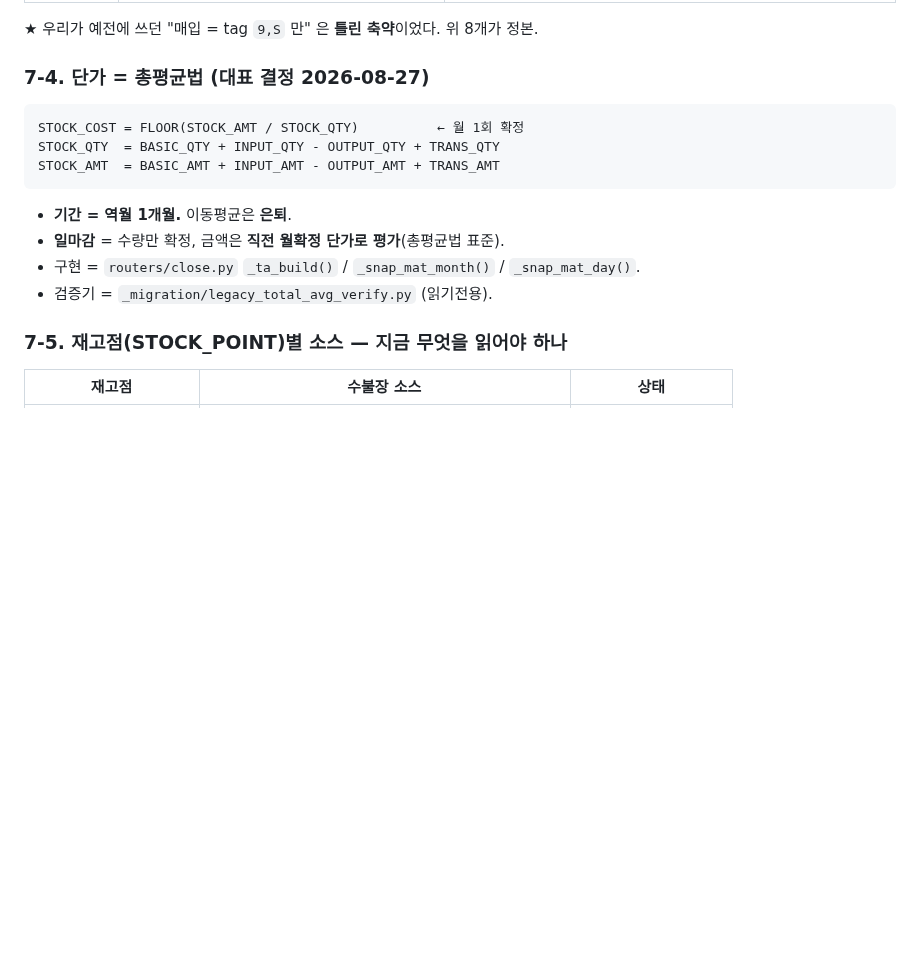
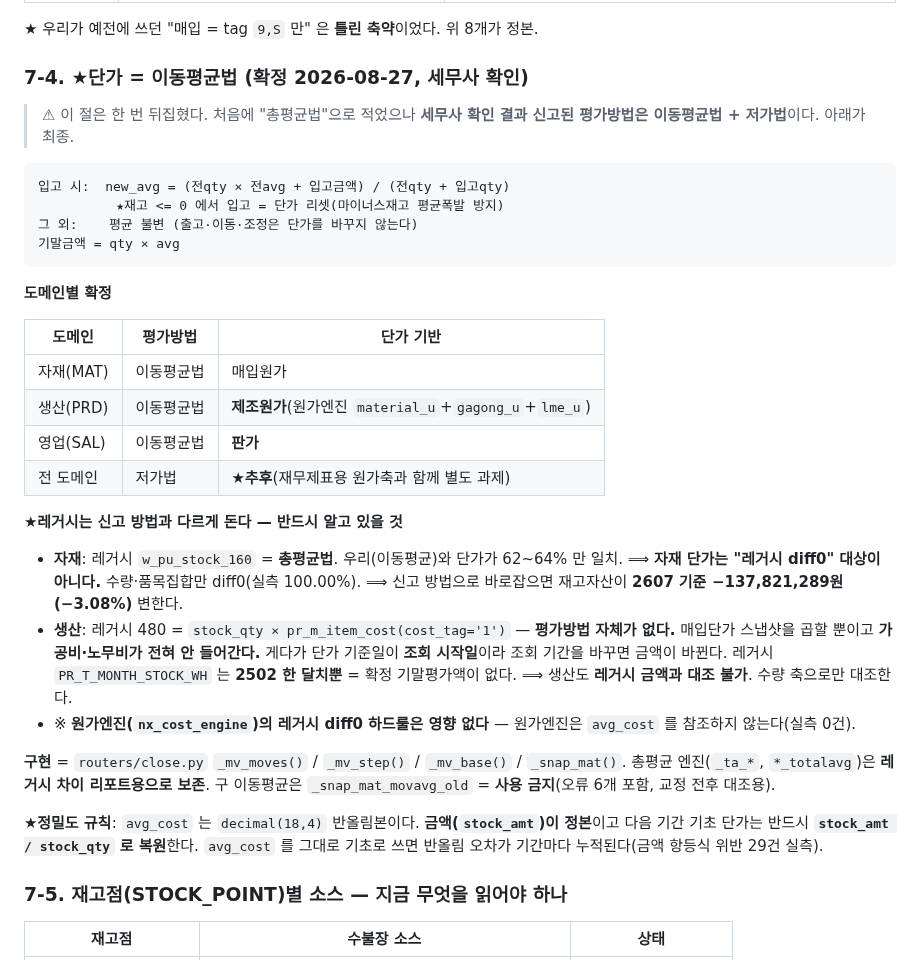
Before and after one commit to 0daeyhan0-bit/pnc-erp-web, a Markdown page: _schema/STOCK_CLOSE_HANDOFF.md, the part around the change. GitHub-like rendering; blank space fills up the shorter version.

Commit message:
docs(수불장): ★평가방법 정정 — 이동평균법 확정(총평균 아님) + 레거시 불일치 경고
세무사 확인: 신고된 재고자산 평가방법 = 이동평균법 + 저가법.
STOCK_CLOSE_HANDOFF §7-4 를 총평균 → 이동평균으로 정정(한 번 뒤집힌 이력도 명기).

도메인별: MAT=이동평균(매입원가) · PRD=이동평균(제조원가, 원가엔진) ·
 SAL=이동평균(판가) · 저가법+재무제표용 원가축=추후.

★옆 세션이 반드시 알아야 할 것 — 레거시가 신고 방법과 다르게 돈다:
 - 자재: 레거시 w_pu_stock_160 = 총평균. 우리와 단가 62~64%만 일치
   ⟹ 자재 단가는 레거시 diff0 대상 아님. 수량·품목집합만 diff0(실측 100.00%).
   ⟹ 신고 방법 적용시 재고자산 2607 기준 −137,821,289원(−3.08%).
 - 생산: 레거시 480 = stock_qty × pr_m_item_cost(cost_tag='1') = 평가방법 자체가 없음.
   가공비·노무비 미반영, 단가 기준일이 조회 시작일이라 조회 기간 바꾸면 금액이 변함.
   PR_T_MONTH_STOCK_WH 는 2502 한 달치뿐 = 확정 기말평가액 없음 ⟹ 금액 대조 불가, 수량 축만.
 - 원가엔진 diff0 하드룰은 영향 없음(avg_cost 미참조).

★정밀도 규칙 추가: avg_cost 는 decimal(18,4) 반올림본. 금액이 정본이고
 다음 기간 기초 단가는 stock_amt/stock_qty 로 복원할 것(그대로 쓰면 반올림 누적, 위반 29건 실측).

Co-Authored-By: Claude Opus 5 <noreply@anthropic.com>

````diff
--- a/_schema/STOCK_CLOSE_HANDOFF.md
+++ b/_schema/STOCK_CLOSE_HANDOFF.md
@@ -183,16 +183,45 @@ STOCK_COST = (BASIC_AMT + INPUT_AMT) / (BASIC_QTY + INPUT_QTY)     ← 월 1회
 
 ★ 우리가 예전에 쓰던 "매입 = tag `9,S` 만" 은 **틀린 축약**이었다. 위 8개가 정본.
 
-### 7-4. 단가 = 총평균법 (대표 결정 2026-08-27)
+### 7-4. ★단가 = **이동평균법** (확정 2026-08-27, 세무사 확인)
+
+> ⚠ 이 절은 한 번 뒤집혔다. 처음에 "총평균법"으로 적었으나 **세무사 확인 결과
+> 신고된 평가방법은 이동평균법 + 저가법**이다. 아래가 최종.
+
 ```
-STOCK_COST = FLOOR(STOCK_AMT / STOCK_QTY)          ← 월 1회 확정
-STOCK_QTY  = BASIC_QTY + INPUT_QTY - OUTPUT_QTY + TRANS_QTY
-STOCK_AMT  = BASIC_AMT + INPUT_AMT - OUTPUT_AMT + TRANS_AMT
+입고 시:  new_avg = (전qty × 전avg + 입고금액) / (전qty + 입고qty)
+          ★재고 <= 0 에서 입고 = 단가 리셋(마이너스재고 평균폭발 방지)
+그 외:    평균 불변 (출고·이동·조정은 단가를 바꾸지 않는다)
+기말금액 = qty × avg
 ```
-- **기간 = 역월 1개월.** 이동평균은 **은퇴**.
-- **일마감** = 수량만 확정, 금액은 **직전 월확정 단가로 평가**(총평균법 표준).
-- 구현 = `routers/close.py` `_ta_build()` / `_snap_mat_month()` / `_snap_mat_day()`.
-- 검증기 = `_migration/legacy_total_avg_verify.py` (읽기전용).
+
+**도메인별 확정**
+
+| 도메인 | 평가방법 | 단가 기반 |
+|---|---|---|
+| 자재(MAT) | 이동평균법 | 매입원가 |
+| 생산(PRD) | 이동평균법 | **제조원가**(원가엔진 `material_u`+`gagong_u`+`lme_u`) |
+| 영업(SAL) | 이동평균법 | **판가** |
+| 전 도메인 | 저가법 | ★**추후**(재무제표용 원가축과 함께 별도 과제) |
+
+**★레거시는 신고 방법과 다르게 돈다 — 반드시 알고 있을 것**
+- **자재**: 레거시 `w_pu_stock_160` = **총평균법**. 우리(이동평균)와 단가가 62~64% 만 일치.
+  ⟹ **자재 단가는 "레거시 diff0" 대상이 아니다.** 수량·품목집합만 diff0(실측 100.00%).
+  ⟹ 신고 방법으로 바로잡으면 재고자산이 **2607 기준 −137,821,289원(−3.08%)** 변한다.
+- **생산**: 레거시 480 = `stock_qty × pr_m_item_cost(cost_tag='1')` — **평가방법 자체가 없다.**
+  매입단가 스냅샷을 곱할 뿐이고 **가공비·노무비가 전혀 안 들어간다.**
+  게다가 단가 기준일이 **조회 시작일**이라 조회 기간을 바꾸면 금액이 바뀐다.
+  레거시 `PR_T_MONTH_STOCK_WH` 는 **2502 한 달치뿐** = 확정 기말평가액이 없다.
+  ⟹ 생산도 **레거시 금액과 대조 불가**. 수량 축으로만 대조한다.
+- ※ **원가엔진(`nx_cost_engine`)의 레거시 diff0 하드룰은 영향 없다** — 원가엔진은 `avg_cost` 를 참조하지 않는다(실측 0건).
+
+**구현** = `routers/close.py` `_mv_moves()` / `_mv_step()` / `_mv_base()` / `_snap_mat()`.
+총평균 엔진(`_ta_*`, `*_totalavg`)은 **레거시 차이 리포트용으로 보존**. 구 이동평균은
+`_snap_mat_movavg_old` = **사용 금지**(오류 6개 포함, 교정 전후 대조용).
+
+**★정밀도 규칙**: `avg_cost` 는 `decimal(18,4)` 반올림본이다. **금액(`stock_amt`)이 정본**이고
+다음 기간 기초 단가는 반드시 **`stock_amt / stock_qty` 로 복원**한다. `avg_cost` 를 그대로
+기초로 쓰면 반올림 오차가 기간마다 누적된다(금액 항등식 위반 29건 실측).
 
 ### 7-5. 재고점(STOCK_POINT)별 소스 — 지금 무엇을 읽어야 하나
 
````
